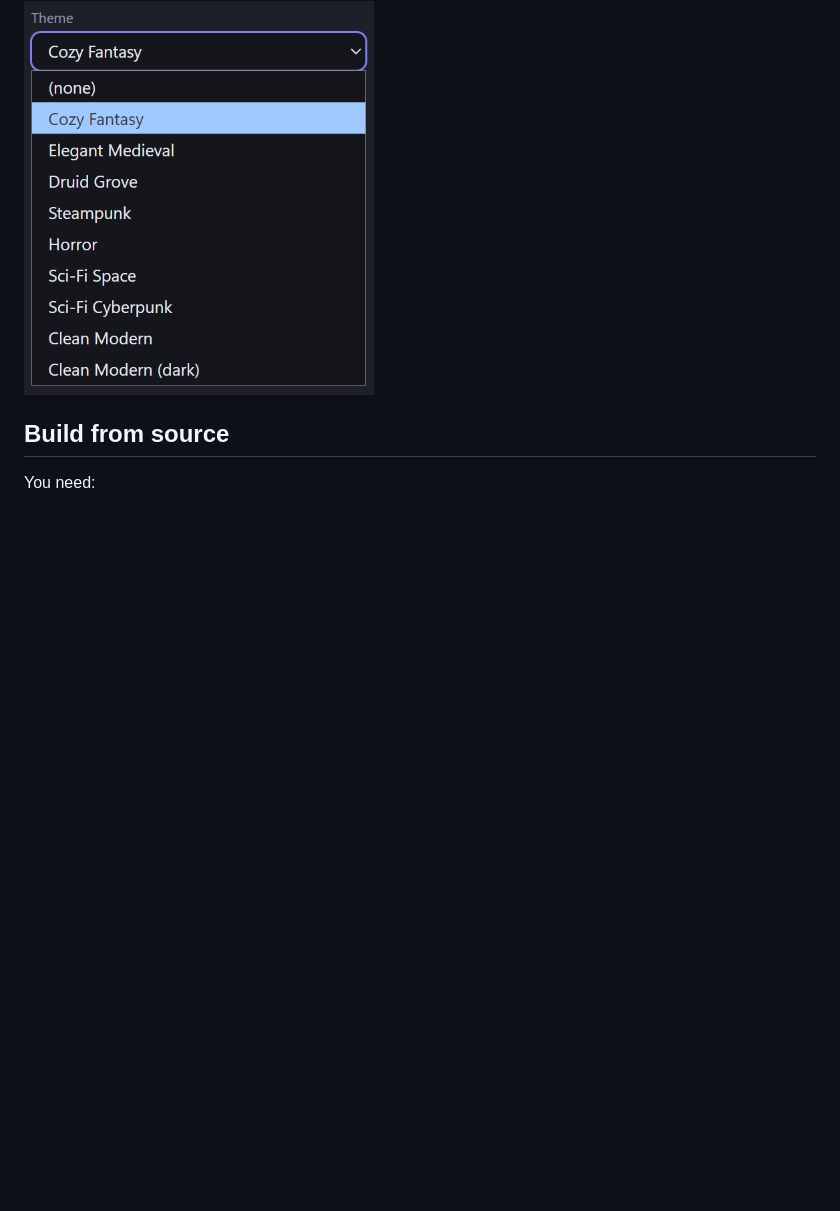
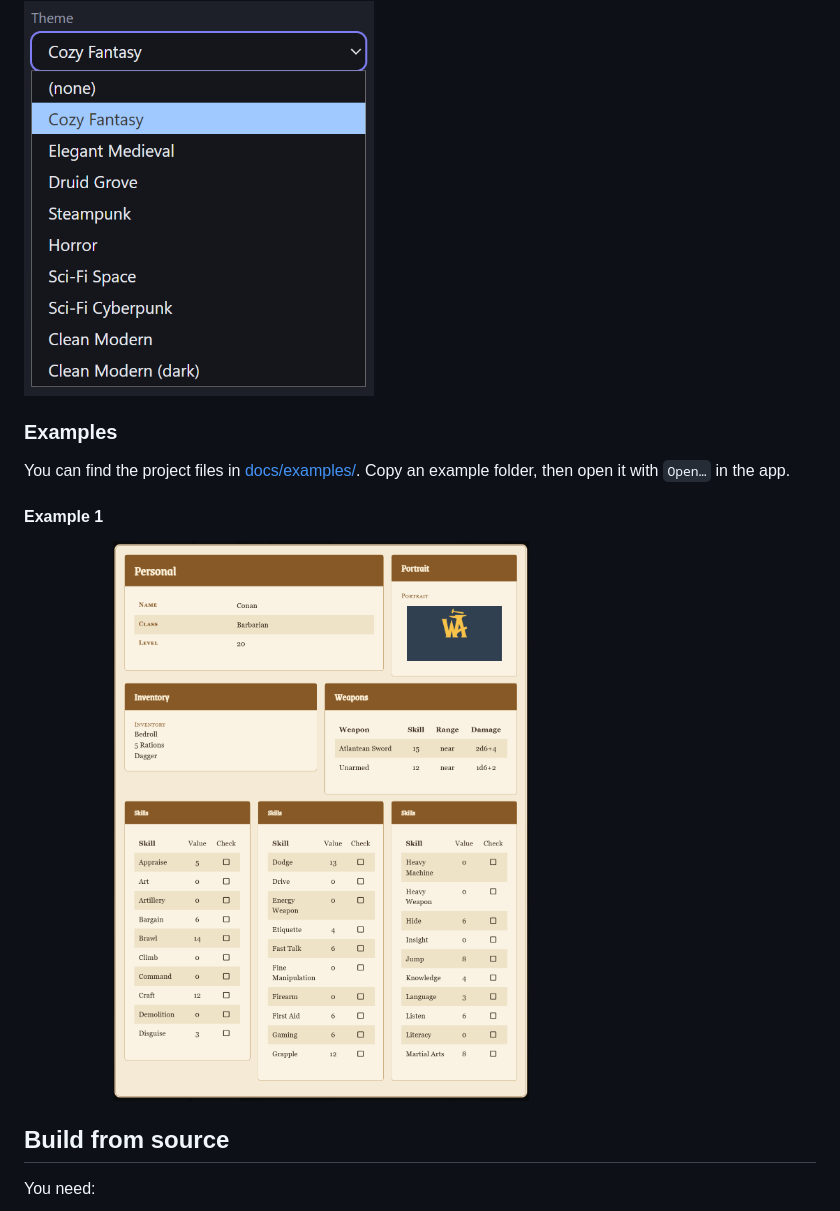
Before and after one commit to Tillerz/wa-sheet-gen, a Markdown page: README.md, the part around the change. Rendered like a GitHub page; pictures changed too: docs/examples/example1/screenshot.png (added); blank space fills up the shorter version.

Commit message:
README: screenshots, examples, WA notes; release notes for v0.5.0; example project
Co-Authored-By: Claude Opus 5.5 <noreply@anthropic.com>

```diff
--- a/README.md
+++ b/README.md
@@ -100,6 +100,14 @@ Settings like recent sheets, and the autosave of unsaved work, are stored in `%A
 ### Themes
 <img alt="Themes" src="docs/themes.png" width="350px">
 
+### Examples
+
+You can find the project files in [docs/examples/](docs/examples/). Copy an example folder, then open it with `Open…` in the app.
+
+#### Example 1
+
+<img alt="Example 1" src="docs/examples/example1/screenshot.png" width="75%">
+
 ## Build from source
 
 You need:
```
Also changed, not shown: 1 other file.
